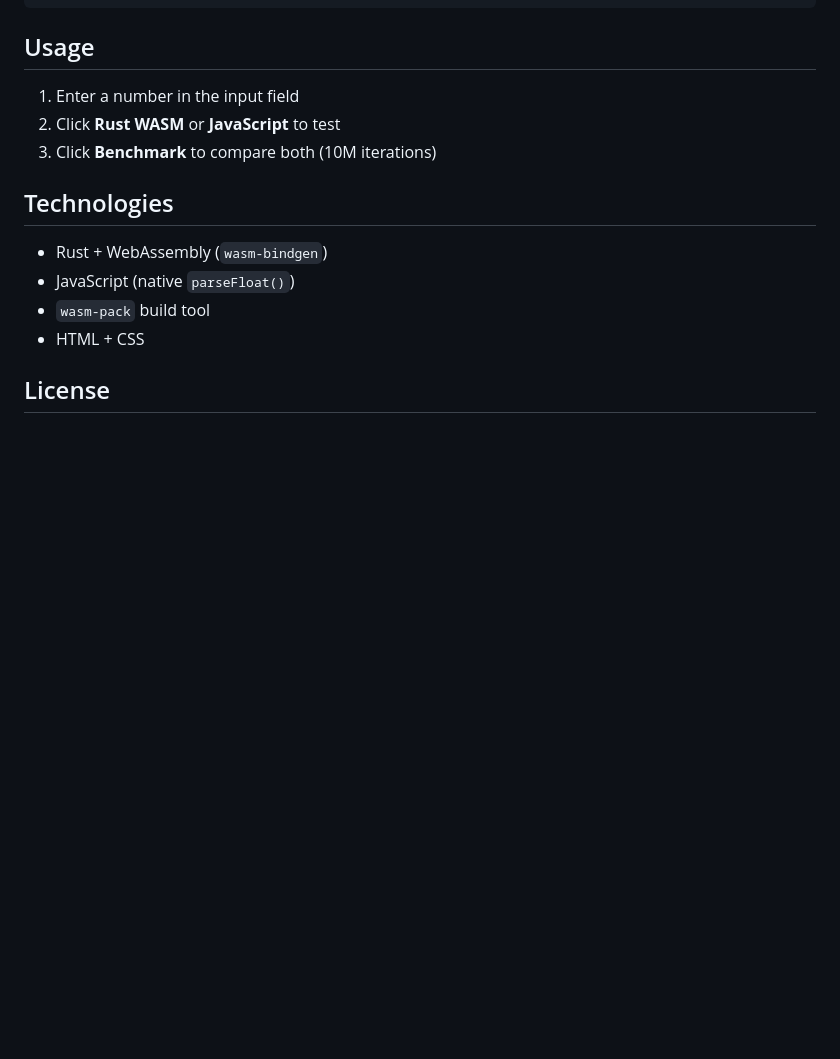
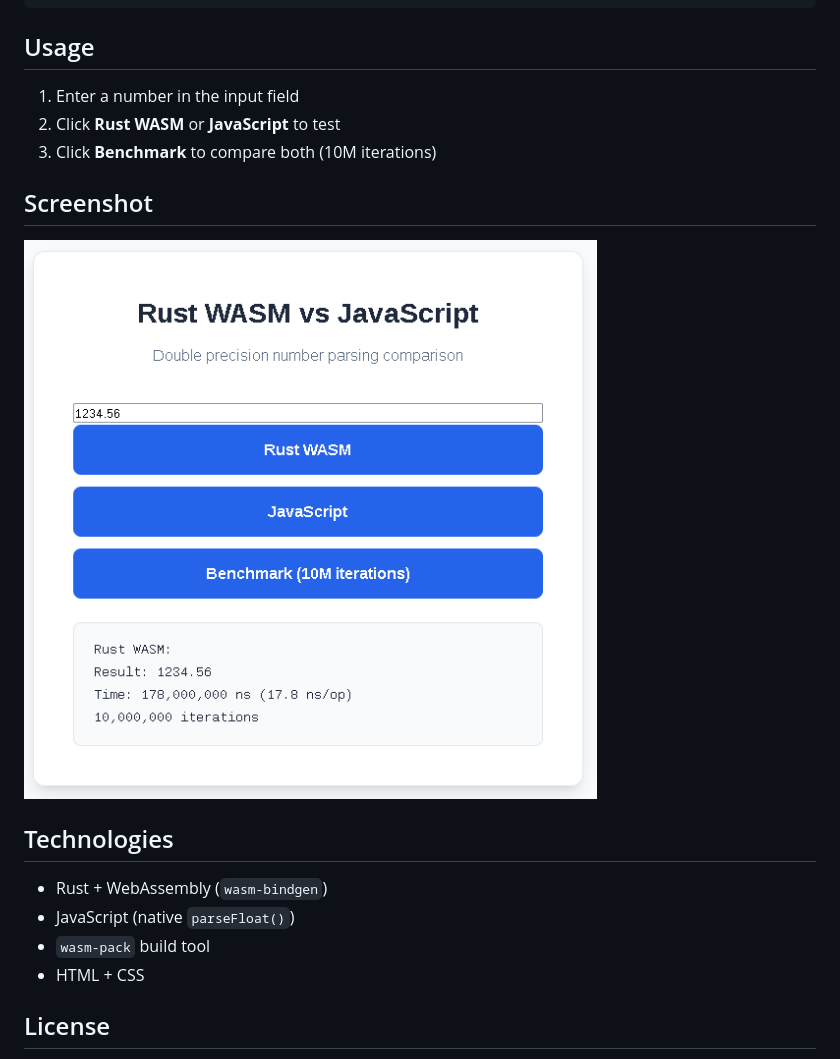
Before and after one commit to sco3/wasm-parser, a Markdown page: README.md, the part around the change. Drawn GitHub-style; pictures changed too: images/screenshot.png (added); blank space fills up the shorter version.

Commit message:
readme
Signed-off-by: Dmitry Zakharov <dzakarov@gmail.com>

```diff
--- a/README.md
+++ b/README.md
@@ -34,6 +34,10 @@ Open `http://localhost:3000`
 2. Click **Rust WASM** or **JavaScript** to test
 3. Click **Benchmark** to compare both (10M iterations)
 
+## Screenshot
+
+![Screenshot](images/screenshot.png)
+
 ## Technologies
 
 - Rust + WebAssembly (`wasm-bindgen`)
```
